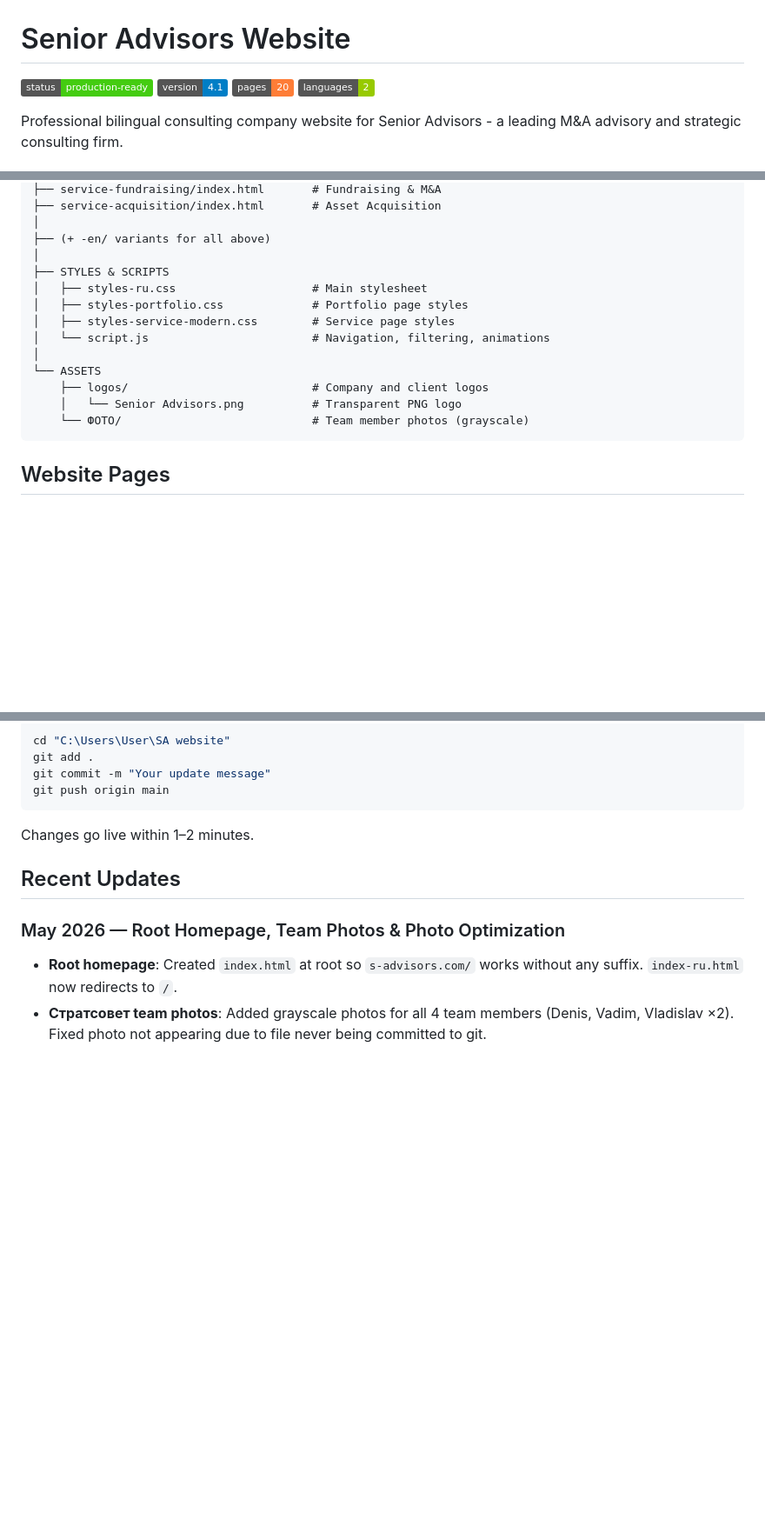
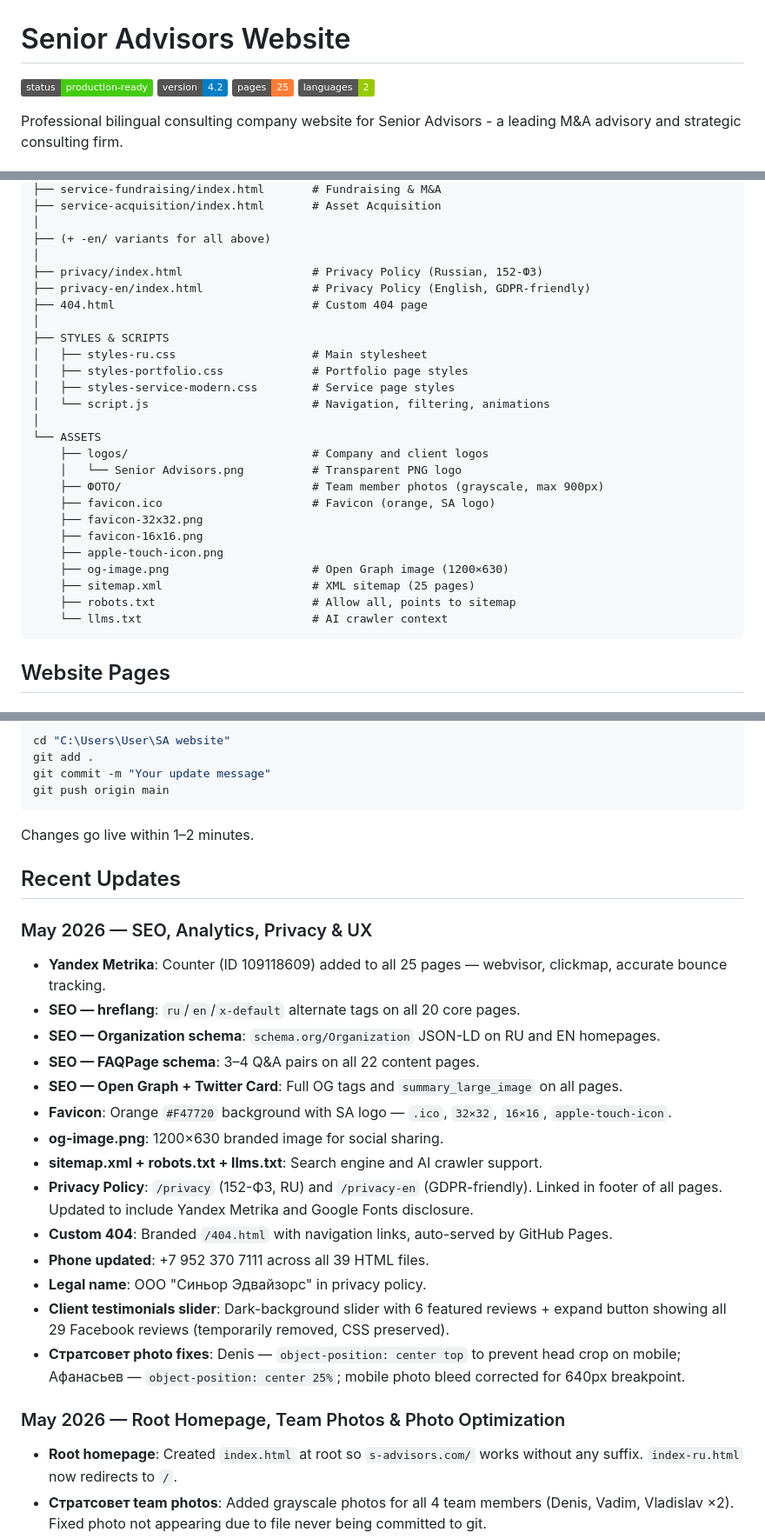
Before and after one commit to VadimBatkin/senior-advisors-website, a Markdown page: README.md, 3 parts joined by grey strips. Shown at 87% size. Rendered like a GitHub page; badges without logos; blank space fills up the shorter version.

Commit message:
Update README to v4.2
Co-Authored-By: Claude Sonnet 4.6 <noreply@anthropic.com>

````diff
--- a/README.md
+++ b/README.md
@@ -1,8 +1,8 @@
 # Senior Advisors Website
 
 ![Status](https://img.shields.io/badge/status-production--ready-brightgreen)
-![Version](https://img.shields.io/badge/version-4.1-blue)
-![Pages](https://img.shields.io/badge/pages-20-orange)
+![Version](https://img.shields.io/badge/version-4.2-blue)
+![Pages](https://img.shields.io/badge/pages-25-orange)
 ![Languages](https://img.shields.io/badge/languages-2-green)
 
 Professional bilingual consulting company website for Senior Advisors - a leading M&A advisory and strategic consulting firm.
@@ -81,6 +84,10 @@ SA website/
 │
 ├── (+ -en/ variants for all above)
 │
+├── privacy/index.html                   # Privacy Policy (Russian, 152-ФЗ)
+├── privacy-en/index.html                # Privacy Policy (English, GDPR-friendly)
+├── 404.html                             # Custom 404 page
+│
 ├── STYLES & SCRIPTS
 │   ├── styles-ru.css                    # Main stylesheet
 │   ├── styles-portfolio.css             # Portfolio page styles
@@ -90,7 +97,15 @@ SA website/
 └── ASSETS
     ├── logos/                           # Company and client logos
     │   └── Senior Advisors.png          # Transparent PNG logo
-    └── ФОТО/                            # Team member photos (grayscale)
+    ├── ФОТО/                            # Team member photos (grayscale, max 900px)
+    ├── favicon.ico                      # Favicon (orange, SA logo)
+    ├── favicon-32x32.png
+    ├── favicon-16x16.png
+    ├── apple-touch-icon.png
+    ├── og-image.png                     # Open Graph image (1200×630)
+    ├── sitemap.xml                      # XML sitemap (25 pages)
+    ├── robots.txt                       # Allow all, points to sitemap
+    └── llms.txt                         # AI crawler context
 ```
 
 ## Website Pages
@@ -179,6 +194,23 @@ Changes go live within 1–2 minutes.
 
 ## Recent Updates
 
+### May 2026 — SEO, Analytics, Privacy & UX
+
+- **Yandex Metrika**: Counter (ID 109118609) added to all 25 pages — webvisor, clickmap, accurate bounce tracking.
+- **SEO — hreflang**: `ru`/`en`/`x-default` alternate tags on all 20 core pages.
+- **SEO — Organization schema**: `schema.org/Organization` JSON-LD on RU and EN homepages.
+- **SEO — FAQPage schema**: 3–4 Q&A pairs on all 22 content pages.
+- **SEO — Open Graph + Twitter Card**: Full OG tags and `summary_large_image` on all pages.
+- **Favicon**: Orange `#F47720` background with SA logo — `.ico`, `32×32`, `16×16`, `apple-touch-icon`.
+- **og-image.png**: 1200×630 branded image for social sharing.
+- **sitemap.xml + robots.txt + llms.txt**: Search engine and AI crawler support.
+- **Privacy Policy**: `/privacy` (152-ФЗ, RU) and `/privacy-en` (GDPR-friendly). Linked in footer of all pages. Updated to include Yandex Metrika and Google Fonts disclosure.
+- **Custom 404**: Branded `/404.html` with navigation links, auto-served by GitHub Pages.
+- **Phone updated**: +7 952 370 7111 across all 39 HTML files.
+- **Legal name**: ООО "Синьор Эдвайзорс" in privacy policy.
+- **Client testimonials slider**: Dark-background slider with 6 featured reviews + expand button showing all 29 Facebook reviews (temporarily removed, CSS preserved).
+- **Стратсовет photo fixes**: Denis — `object-position: center top` to prevent head crop on mobile; Афанасьев — `object-position: center 25%`; mobile photo bleed corrected for 640px breakpoint.
+
 ### May 2026 — Root Homepage, Team Photos & Photo Optimization
 
 - **Root homepage**: Created `index.html` at root so `s-advisors.com/` works without any suffix. `index-ru.html` now redirects to `/`.
````
Also changed, not shown: other parts of README.md (+6 -3 lines).
